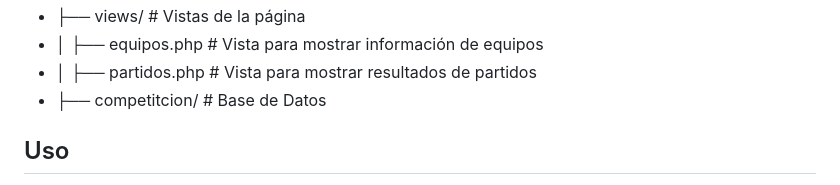
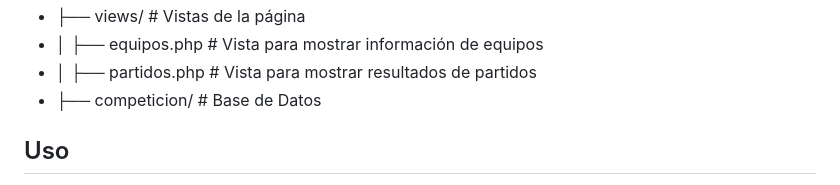
Before and after one commit to xxSTUX/PersistenceDAO, a Markdown page: README.md, the part around the change. Rendered like a GitHub page.

```diff
--- a/README.md
+++ b/README.md
@@ -36,7 +36,7 @@ El entregable es el ZIP con el proyecto PHP o un acceso a un repositorio GITHUB.
 - ├── views/                       # Vistas de la página
 - │   ├── equipos.php              # Vista para mostrar información de equipos
 - │   ├── partidos.php             # Vista para mostrar resultados de partidos
-- ├── competitcion/                # Base de Datos
+- ├── competicion/                # Base de Datos
 ## Uso
 -Para utilizar este proyecto, sigue estos pasos:
 -Clona este repositorio en tu entorno de desarrollo local. Puedes hacerlo ejecutando el siguiente comando en tu terminal:
```
